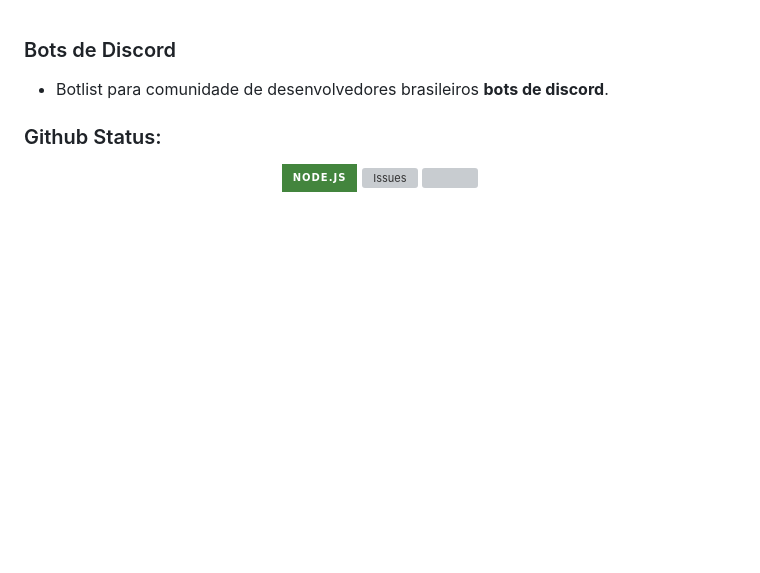
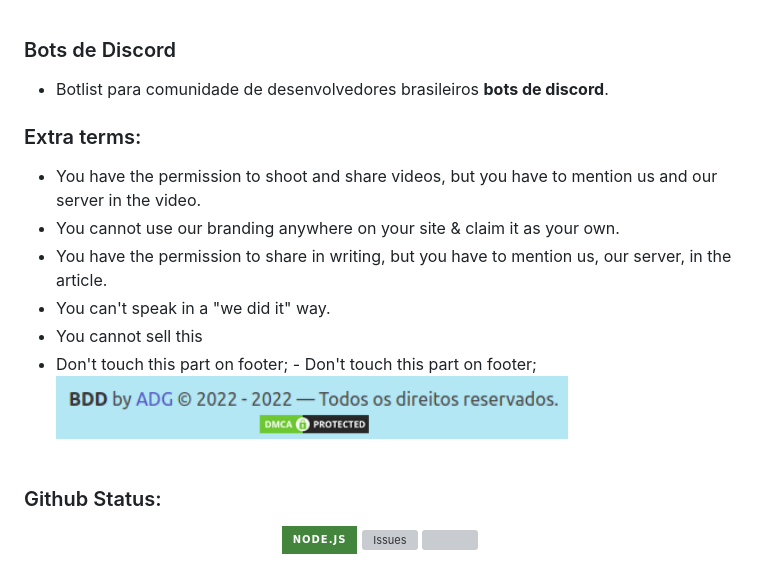
Before and after one commit to encontrebots/encontrebots, a Markdown page: README.md, the part around the change. Rendered like a GitHub page; pictures changed too: assets/bdd_footer.png (added); badges without logos; blank space fills up the shorter version; grey boxes are pictures that could not be loaded.

```diff
--- a/README.md
+++ b/README.md
@@ -1,5 +1,14 @@
 ### Bots de Discord
 - Botlist para comunidade de desenvolvedores brasileiros **bots de discord**.
+### Extra terms:
+- You have the permission to shoot and share videos, but you have to mention us and our server in the video.
+- You cannot use our branding anywhere on your site & claim it as your own.
+- You have the permission to share in writing, but you have to mention us, our server, in the article.
+- You can't speak in a "we did it" way.
+- You cannot sell this
+- Don't touch this part on footer;
+<a>- Don't touch this part on footer;</a><br>
+<img width="512" src="/assets/bdd_footer.png"><br><br>
 ### Github Status:
 <p align="center">
 <a href="https://nodejs.org/en/download/"><img src="https://img.shields.io/badge/Node.JS-43853D.svg?style=for-the-badge&amp;logo=node.js&amp;logoColor=white" alt="Node Version"></a> <a href="https://github.com/botsddiscord/botsdediscord/issues"><img src="https://img.shields.io/github/issues/botsddiscord/botsdediscord?style=for-the-badge&amp;color=green" alt="Issues"></a> <a href="https://github.com/botsddiscord/botsdediscord/pulls"><img src="https://img.shields.io/github/issues-pr/botsddiscord/botsdediscord?style=for-the-badge&amp;color=green" alt=""></a>
```
Also changed, not shown: 1 other file.
